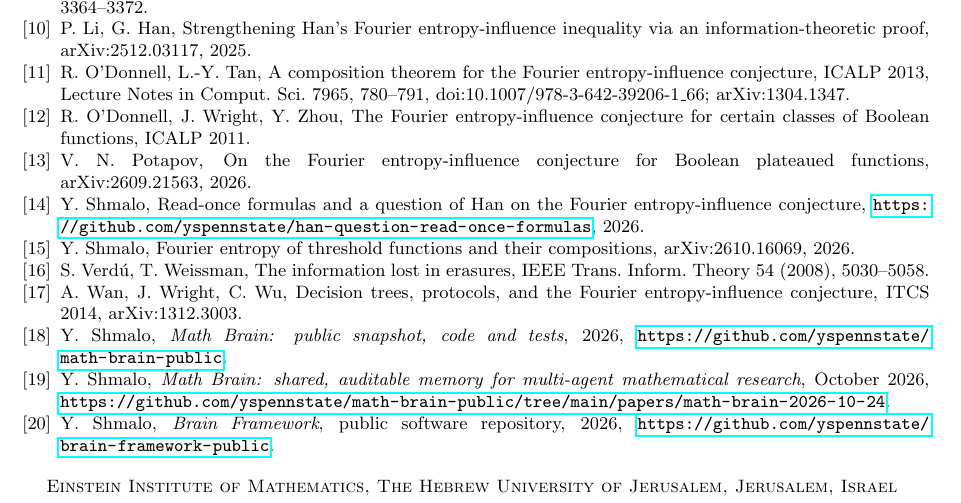
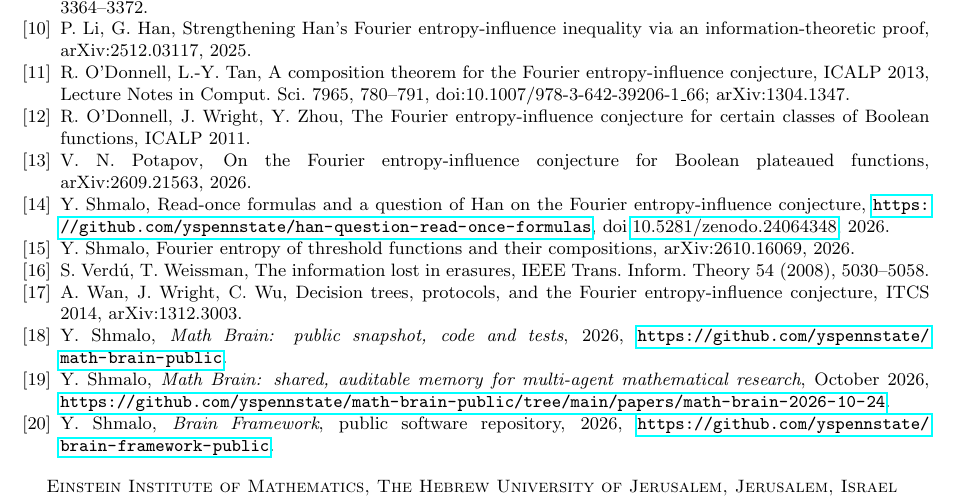
Before and after one commit to yspennstate/fourier-entropy-influence-one-coordinate, a LaTeX paper (main.tex): part of page 7 of 7, cut so that both start at the same text. Compiled offline with pdfLaTeX.

Commit message:
Add DOIs to references

```diff
--- a/main.tex
+++ b/main.tex
@@ -364,7 +364,7 @@ Boolean functions, ICALP 2011.
 \bibitem{Pot26} V.~N.~Potapov, On the Fourier entropy-influence conjecture for Boolean plateaued functions,
 arXiv:2609.21563, 2026.
 \bibitem{Shm} Y.~Shmalo, Read-once formulas and a question of Han on the Fourier entropy-influence conjecture,
-\url{https://github.com/yspennstate/han-question-read-once-formulas}, 2026.
+\url{https://github.com/yspennstate/han-question-read-once-formulas}, doi:\href{https://doi.org/10.5281/zenodo.24064348}{10.5281/zenodo.24064348}, 2026.
 \bibitem{ShmLTF} Y.~Shmalo, Fourier entropy of threshold functions and their compositions,
 arXiv:2610.16069, 2026.
 \bibitem{VW08} S.~Verd\'u, T.~Weissman, The information lost in erasures, IEEE Trans. Inform. Theory 54 (2008),
```
Also changed, not shown: main.pdf.
